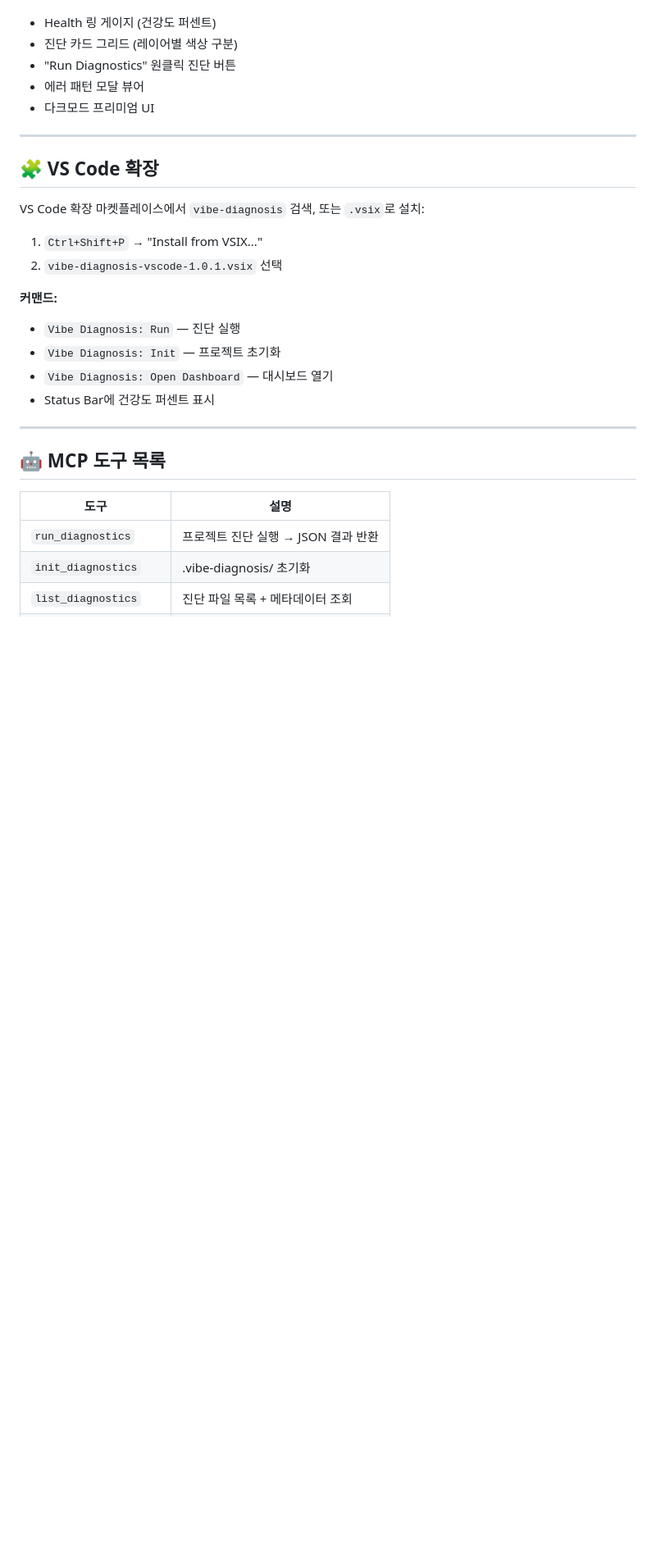
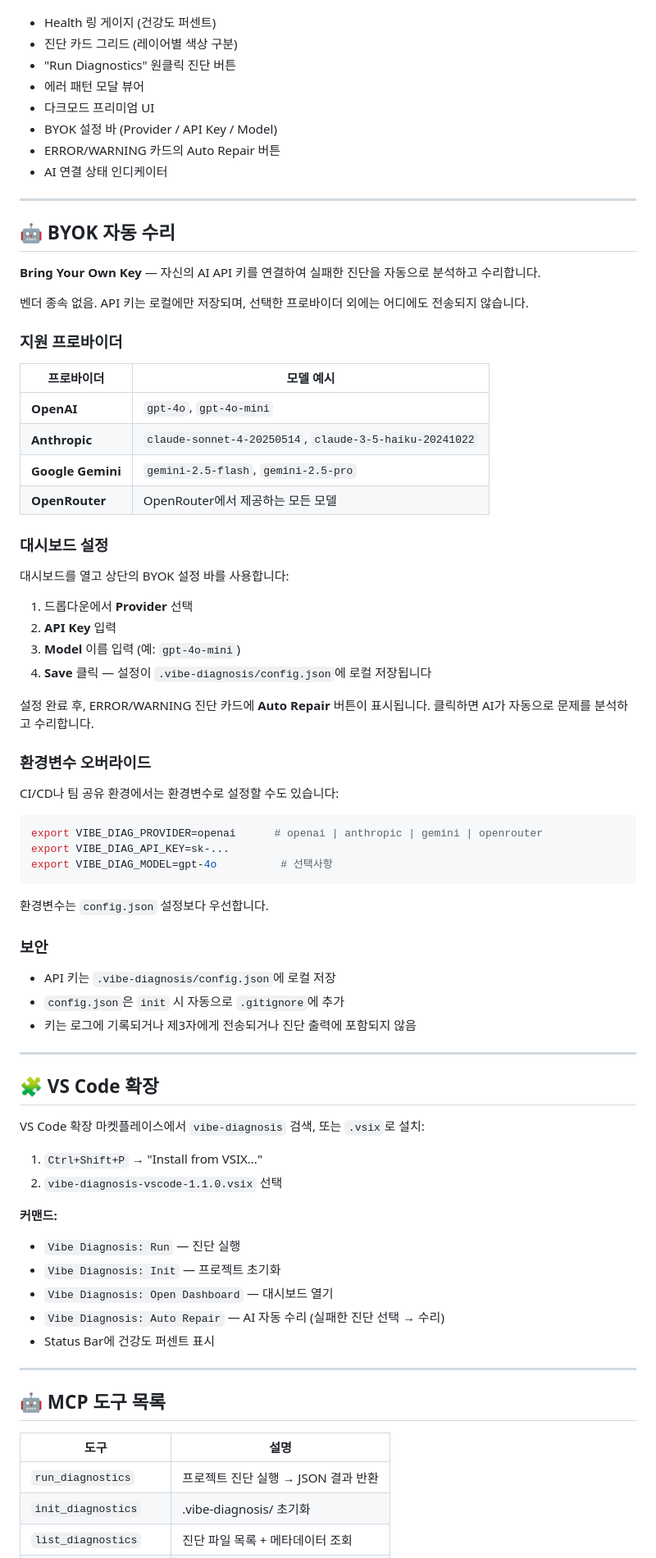
Before and after one commit to Rejard/vibe-diagnosis, a Markdown page: README.ko.md, the part around one of its changes. Shown at 82% size. Drawn GitHub-style; blank space fills up the shorter version.

Commit message:
한국어 README 동기화: BYOK 자동 수리, CLI config/repair, 대시보드 기능, v1.1.0 반영

````diff
--- a/README.ko.md
+++ b/README.ko.md
@@ -129,6 +135,55 @@ npx vibe-diag dashboard --port 8080
 - "Run Diagnostics" 원클릭 진단 버튼
 - 에러 패턴 모달 뷰어
 - 다크모드 프리미엄 UI
+- BYOK 설정 바 (Provider / API Key / Model)
+- ERROR/WARNING 카드의 Auto Repair 버튼
+- AI 연결 상태 인디케이터
+
+---
+
+## 🤖 BYOK 자동 수리
+
+**Bring Your Own Key** — 자신의 AI API 키를 연결하여 실패한 진단을 자동으로 분석하고 수리합니다.
+
+벤더 종속 없음. API 키는 로컬에만 저장되며, 선택한 프로바이더 외에는 어디에도 전송되지 않습니다.
+
+### 지원 프로바이더
+
+| 프로바이더 | 모델 예시 |
+|---|---|
+| **OpenAI** | `gpt-4o`, `gpt-4o-mini` |
+| **Anthropic** | `claude-sonnet-4-20250514`, `claude-3-5-haiku-20241022` |
+| **Google Gemini** | `gemini-2.5-flash`, `gemini-2.5-pro` |
+| **OpenRouter** | OpenRouter에서 제공하는 모든 모델 |
+
+### 대시보드 설정
+
+대시보드를 열고 상단의 BYOK 설정 바를 사용합니다:
+
+1. 드롭다운에서 **Provider** 선택
+2. **API Key** 입력
+3. **Model** 이름 입력 (예: `gpt-4o-mini`)
+4. **Save** 클릭 — 설정이 `.vibe-diagnosis/config.json`에 로컬 저장됩니다
+
+설정 완료 후, ERROR/WARNING 진단 카드에 **Auto Repair** 버튼이 표시됩니다. 클릭하면 AI가 자동으로 문제를 분석하고 수리합니다.
+
+### 환경변수 오버라이드
+
+CI/CD나 팀 공유 환경에서는 환경변수로 설정할 수도 있습니다:
+
+```bash
+export VIBE_DIAG_PROVIDER=openai      # openai | anthropic | gemini | openrouter
+export VIBE_DIAG_API_KEY=sk-...
+export VIBE_DIAG_MODEL=gpt-4o          # 선택사항
+```
+
+환경변수는 `config.json` 설정보다 우선합니다.
+
+### 보안
+
+- API 키는 `.vibe-diagnosis/config.json`에 로컬 저장
+- `config.json`은 `init` 시 자동으로 `.gitignore`에 추가
+- 키는 로그에 기록되거나 제3자에게 전송되거나 진단 출력에 포함되지 않음
 
 ---
 
@@ -137,12 +192,13 @@ npx vibe-diag dashboard --port 8080
 VS Code 확장 마켓플레이스에서 `vibe-diagnosis` 검색, 또는 `.vsix`로 설치:
 
 1. `Ctrl+Shift+P` → "Install from VSIX..."
-2. `vibe-diagnosis-vscode-1.0.1.vsix` 선택
+2. `vibe-diagnosis-vscode-1.1.0.vsix` 선택
 
 **커맨드:**
 - `Vibe Diagnosis: Run` — 진단 실행
 - `Vibe Diagnosis: Init` — 프로젝트 초기화
 - `Vibe Diagnosis: Open Dashboard` — 대시보드 열기
+- `Vibe Diagnosis: Auto Repair` — AI 자동 수리 (실패한 진단 선택 → 수리)
 - Status Bar에 건강도 퍼센트 표시
 
 ---
````
Also changed, not shown: other parts of README.ko.md (+11 -5 lines).
